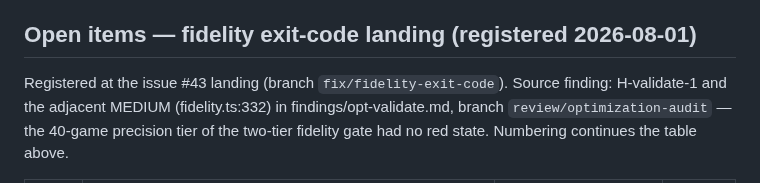
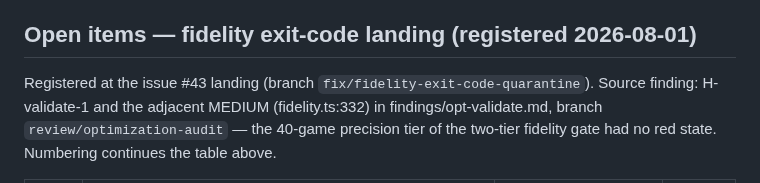
Before and after one commit to alperien/hoopsh, a Markdown page: docs/REGISTER.md, the part around the change. Rendered like a GitHub page.

Commit message:
docs: REGISTER W80 section header names this PR's branch (#43)
Review 4833564580 required change 2. The header attributed the issue
#43 landing to fix/fidelity-exit-code, which is PR #67's head branch.
This PR ships from fix/fidelity-exit-code-quarantine. One line.
npm run docs:bible re-run: zero diff (REGISTER.md is excluded from
SOURCES by design).

Co-Authored-By: Claude Fable 5 <noreply@anthropic.com>

```diff
--- a/docs/REGISTER.md
+++ b/docs/REGISTER.md
@@ -214,7 +214,7 @@ docs/history/franchise-research/05-realism-catalog.md.
 
 ## Open items — fidelity exit-code landing (registered 2026-08-01)
 
-Registered at the issue #43 landing (branch `fix/fidelity-exit-code`).
+Registered at the issue #43 landing (branch `fix/fidelity-exit-code-quarantine`).
 Source finding: H-validate-1 and the adjacent MEDIUM (fidelity.ts:332) in
 findings/opt-validate.md, branch `review/optimization-audit` — the 40-game
 precision tier of the two-tier fidelity gate had no red state. Numbering
```
